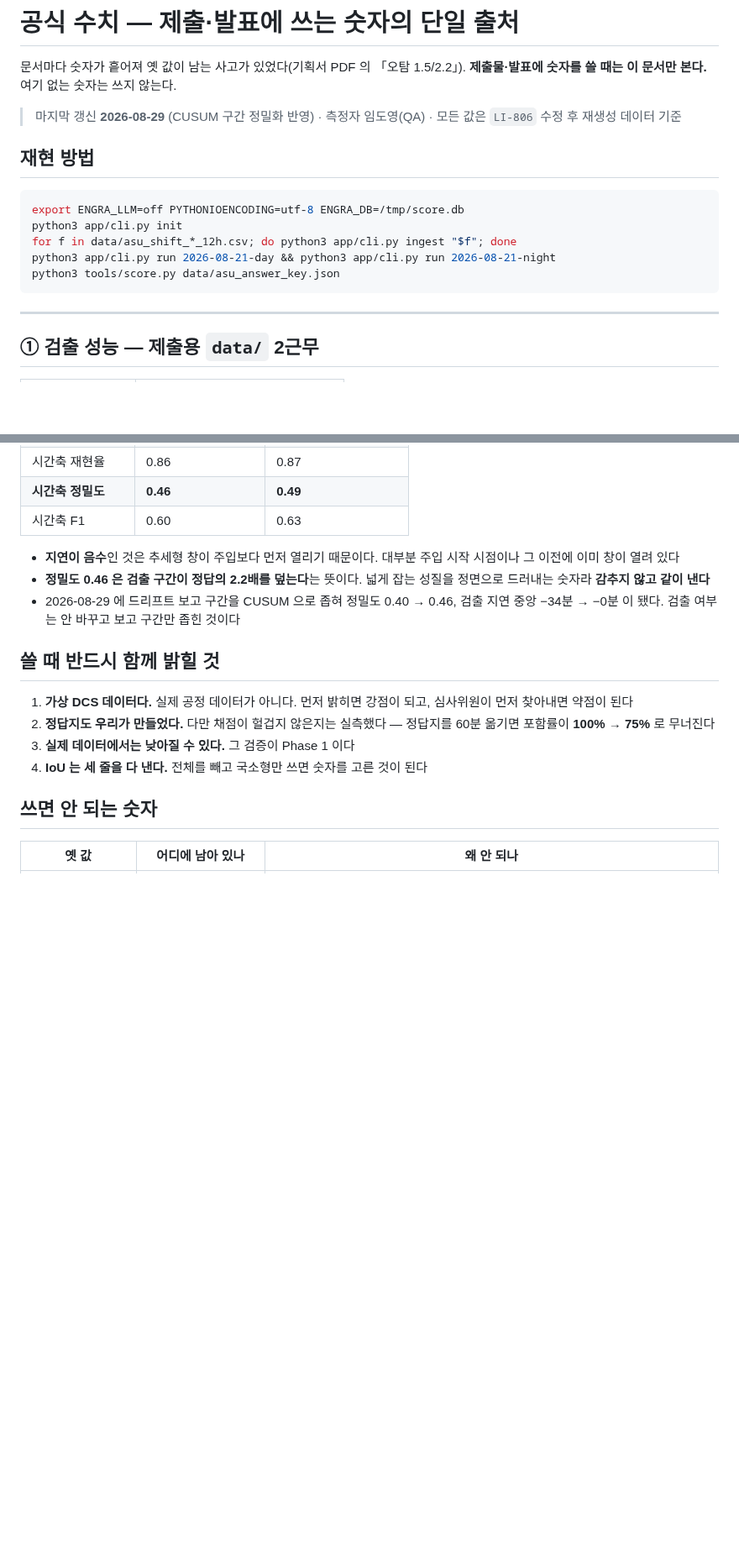
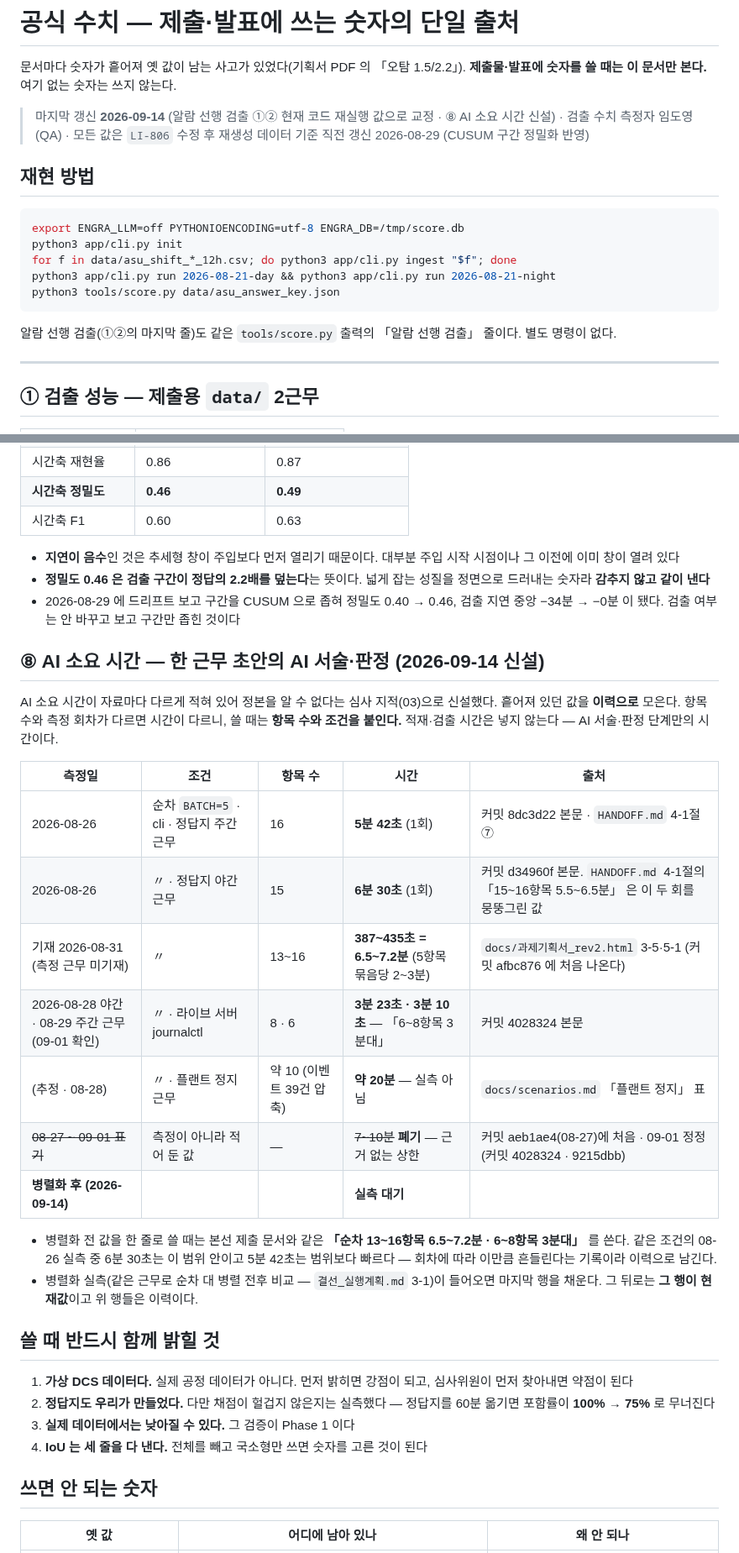
Before and after one commit to ssmo0810/engra, a Markdown page: docs/공식수치.md, 2 parts joined by grey strips. Shown at 84% size. Rendered like a GitHub page; blank space fills up the shorter version.

````diff
--- a/docs/공식수치.md
+++ b/docs/공식수치.md
@@ -3,7 +3,8 @@
 문서마다 숫자가 흩어져 옛 값이 남는 사고가 있었다(기획서 PDF 의 「오탐 1.5/2.2」).
 **제출물·발표에 숫자를 쓸 때는 이 문서만 본다.** 여기 없는 숫자는 쓰지 않는다.
 
-> 마지막 갱신 **2026-08-29** (CUSUM 구간 정밀화 반영) · 측정자 임도영(QA) · 모든 값은 `LI-806` 수정 후 재생성 데이터 기준
+> 마지막 갱신 **2026-09-14** (알람 선행 검출 ①② 현재 코드 재실행 값으로 교정 · ⑧ AI 소요 시간 신설) · 검출 수치 측정자 임도영(QA) · 모든 값은 `LI-806` 수정 후 재생성 데이터 기준
+> 직전 갱신 2026-08-29 (CUSUM 구간 정밀화 반영)
 
 ## 재현 방법
 
@@ -14,6 +15,8 @@ for f in data/asu_shift_*_12h.csv; do python3 app/cli.py ingest "$f"; done
 python3 app/cli.py run 2026-08-21-day && python3 app/cli.py run 2026-08-21-night
 python3 tools/score.py data/asu_answer_key.json
 ```
+
+알람 선행 검출(①②의 마지막 줄)도 같은 `tools/score.py` 출력의 「알람 선행 검출」 줄이다. 별도 명령이 없다.
 
 ---
 
@@ -105,6 +112,26 @@ python3 tools/score.py data/asu_answer_key.json
 - 2026-08-29 에 드리프트 보고 구간을 CUSUM 으로 좁혀 정밀도 0.40 → 0.46, 검출 지연
   중앙 −34분 → −0분 이 됐다. 검출 여부는 안 바꾸고 보고 구간만 좁힌 것이다
 
+## ⑧ AI 소요 시간 — 한 근무 초안의 AI 서술·판정 (2026-09-14 신설)
+
+AI 소요 시간이 자료마다 다르게 적혀 있어 정본을 알 수 없다는 심사 지적(03)으로 신설했다. 흩어져 있던
+값을 **이력으로** 모은다. 항목 수와 측정 회차가 다르면 시간이 다르니, 쓸 때는 **항목 수와 조건을 붙인다.**
+적재·검출 시간은 넣지 않는다 — AI 서술·판정 단계만의 시간이다.
+
+| 측정일 | 조건 | 항목 수 | 시간 | 출처 |
+| --- | --- | --- | --- | --- |
+| 2026-08-26 | 순차 `BATCH=5` · cli · 정답지 주간 근무 | 16 | **5분 42초** (1회) | 커밋 8dc3d22 본문 · `HANDOFF.md` 4-1절 ⑦ |
+| 2026-08-26 | 〃 · 정답지 야간 근무 | 15 | **6분 30초** (1회) | 커밋 d34960f 본문. `HANDOFF.md` 4-1절의 「15~16항목 5.5~6.5분」 은 이 두 회를 뭉뚱그린 값 |
+| 기재 2026-08-31 (측정 근무 미기재) | 〃 | 13~16 | **387~435초 = 6.5~7.2분** (5항목 묶음당 2~3분) | `docs/과제기획서_rev2.html` 3-5·5-1 (커밋 afbc876 에 처음 나온다) |
+| 2026-08-28 야간 · 08-29 주간 근무 (09-01 확인) | 〃 · 라이브 서버 journalctl | 8 · 6 | **3분 23초 · 3분 10초** — 「6~8항목 3분대」 | 커밋 4028324 본문 |
+| (추정 · 08-28) | 〃 · 플랜트 정지 근무 | 약 10 (이벤트 39건 압축) | **약 20분** — 실측 아님 | `docs/scenarios.md` 「플랜트 정지」 표 |
+| ~~08-27 ~ 09-01 표기~~ | 측정이 아니라 적어 둔 값 | — | ~~7~10분~~ **폐기** — 근거 없는 상한 | 커밋 aeb1ae4(08-27)에 처음 · 09-01 정정(커밋 4028324 · 9215dbb) |
+| **병렬화 후 (2026-09-14)** | | | **실측 대기** | |
+
+- 병렬화 전 값을 한 줄로 쓸 때는 본선 제출 문서와 같은 **「순차 13~16항목 6.5~7.2분 · 6~8항목 3분대」** 를 쓴다.
+  같은 조건의 08-26 실측 중 6분 30초는 이 범위 안이고 5분 42초는 범위보다 빠르다 — 회차에 따라 이만큼 흔들린다는 기록이라 이력으로 남긴다.
+- 병렬화 실측(같은 근무로 순차 대 병렬 전후 비교 — `결선_실행계획.md` 3-1)이 들어오면 마지막 행을 채운다. 그 뒤로는 **그 행이 현재값**이고 위 행들은 이력이다.
+
 ## 쓸 때 반드시 함께 밝힐 것
 
 1. **가상 DCS 데이터다.** 실제 공정 데이터가 아니다. 먼저 밝히면 강점이 되고,
````
Also changed, not shown: other parts of docs/공식수치.md (+13 -3 lines).
